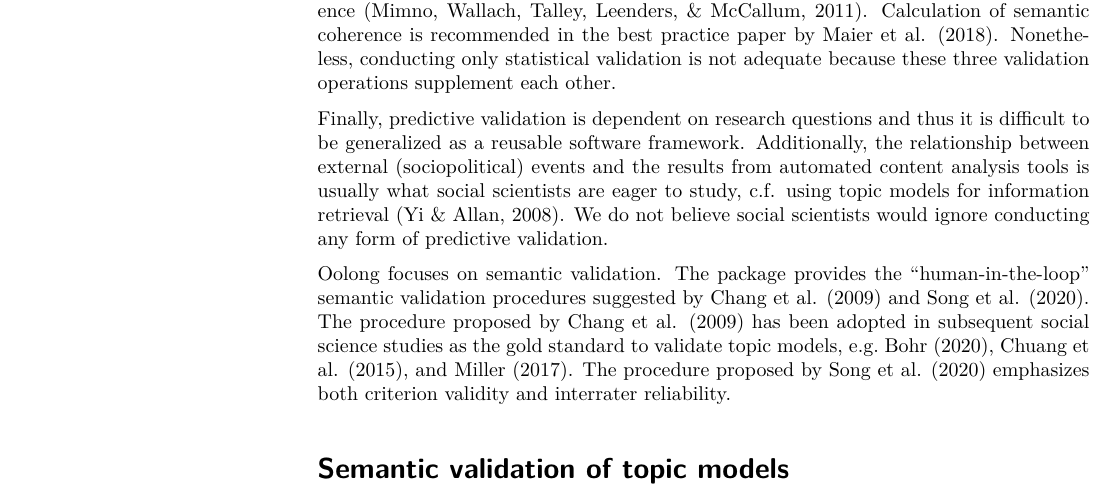
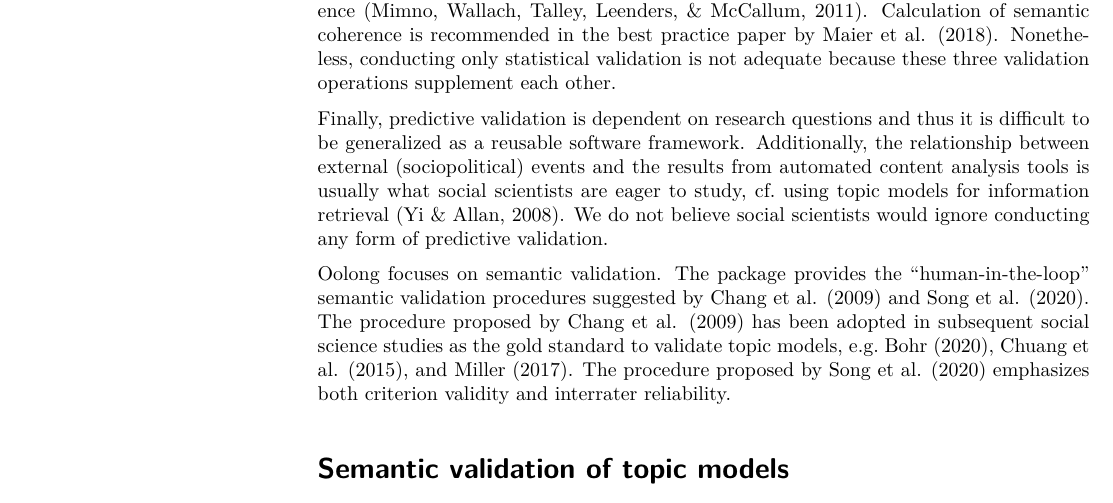
Before and after one commit to gesistsa/oolong, an R Markdown document (paper/paper.rmd): part of page 2 of 9, cut so that both start at the same text. The pictures show the output file paper/paper.pdf that the author committed with the source.

Commit message:
cf., ref #31

```diff
--- a/paper/paper.rmd
+++ b/paper/paper.rmd
@@ -44,7 +44,7 @@ First, there is existing architecture for conducting statistical validation and
 
 Second, results from statistical validation do not always agree with those from semantic validation. For example, a topic model with a lower perplexity does not have a better interpretability [@chang2009reading]. Of course, there are also metrics from statistical validation that are shown to be correlated with semantic validity, e.g. semantic coherence [@mimno2011optimizing]. Calculation of semantic coherence is recommended in the best practice paper by @maier2018applying. Nonetheless, conducting only statistical validation is not adequate because these three validation operations supplement each other.
 
-Finally, predictive validation is dependent on research questions and thus it is difficult to be generalized as a reusable software framework. Additionally, the relationship between external (sociopolitical) events and the results from automated content analysis tools is usually what social scientists are eager to study, c.f. using topic models for information retrieval [@yi2008evaluating]. We do not believe social scientists would ignore conducting any form of predictive validation.
+Finally, predictive validation is dependent on research questions and thus it is difficult to be generalized as a reusable software framework. Additionally, the relationship between external (sociopolitical) events and the results from automated content analysis tools is usually what social scientists are eager to study, cf. using topic models for information retrieval [@yi2008evaluating]. We do not believe social scientists would ignore conducting any form of predictive validation.
 
 Oolong focuses on semantic validation. The package provides the "human-in-the-loop" semantic validation procedures suggested by @chang2009reading and @song2020validations. The procedure proposed by @chang2009reading has been adopted in subsequent social science studies as the gold standard to validate topic models, e.g. @bohr2020reporting, @chuang2015topiccheck, and @miller2017australia. The procedure proposed by @song2020validations emphasizes both criterion validity and interrater reliability.
 
```
Also changed, not shown: paper/paper.md, paper/paper.pdf, paper/paper_files/figure-latex/diagplot-1.pdf.
